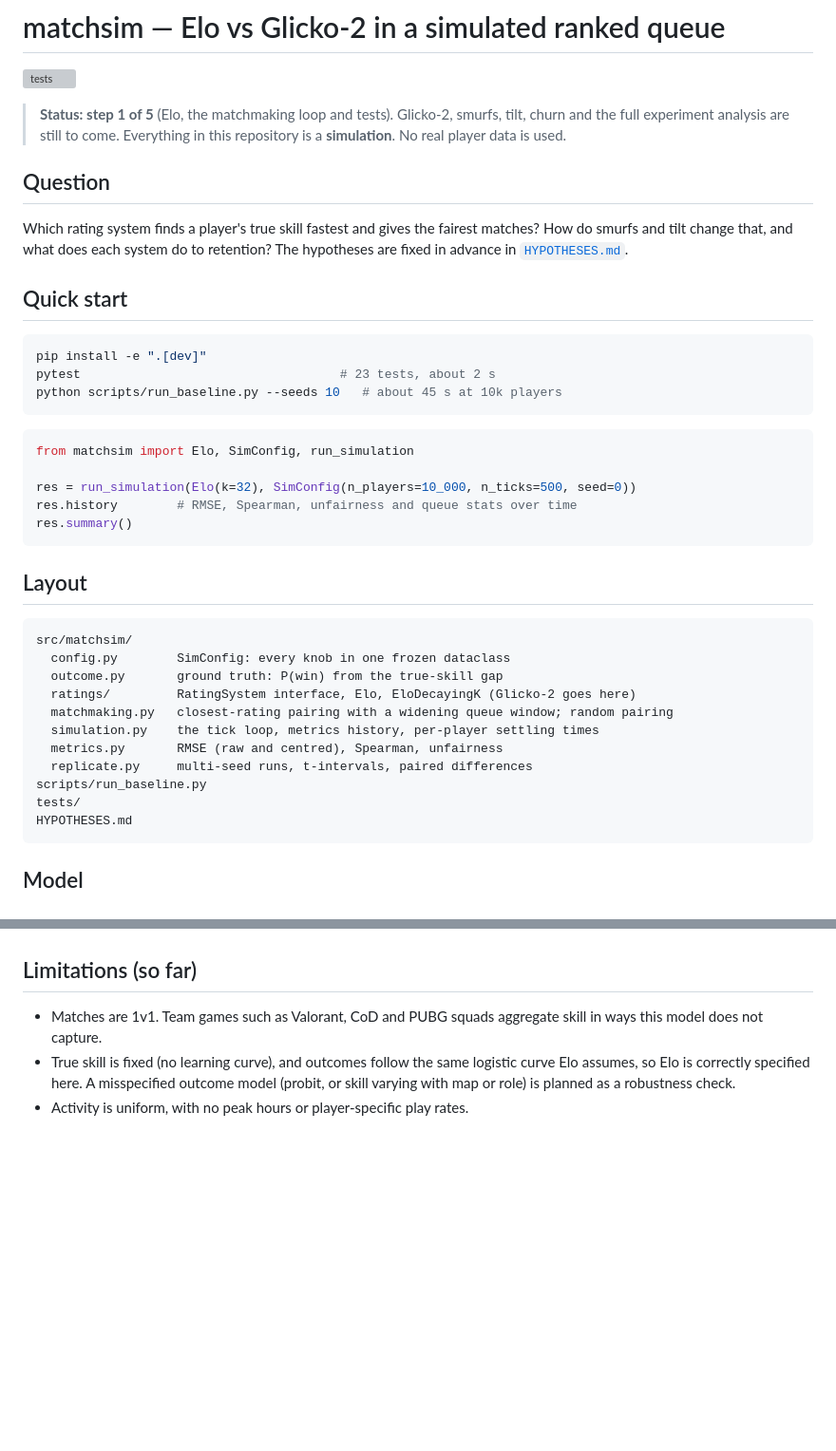
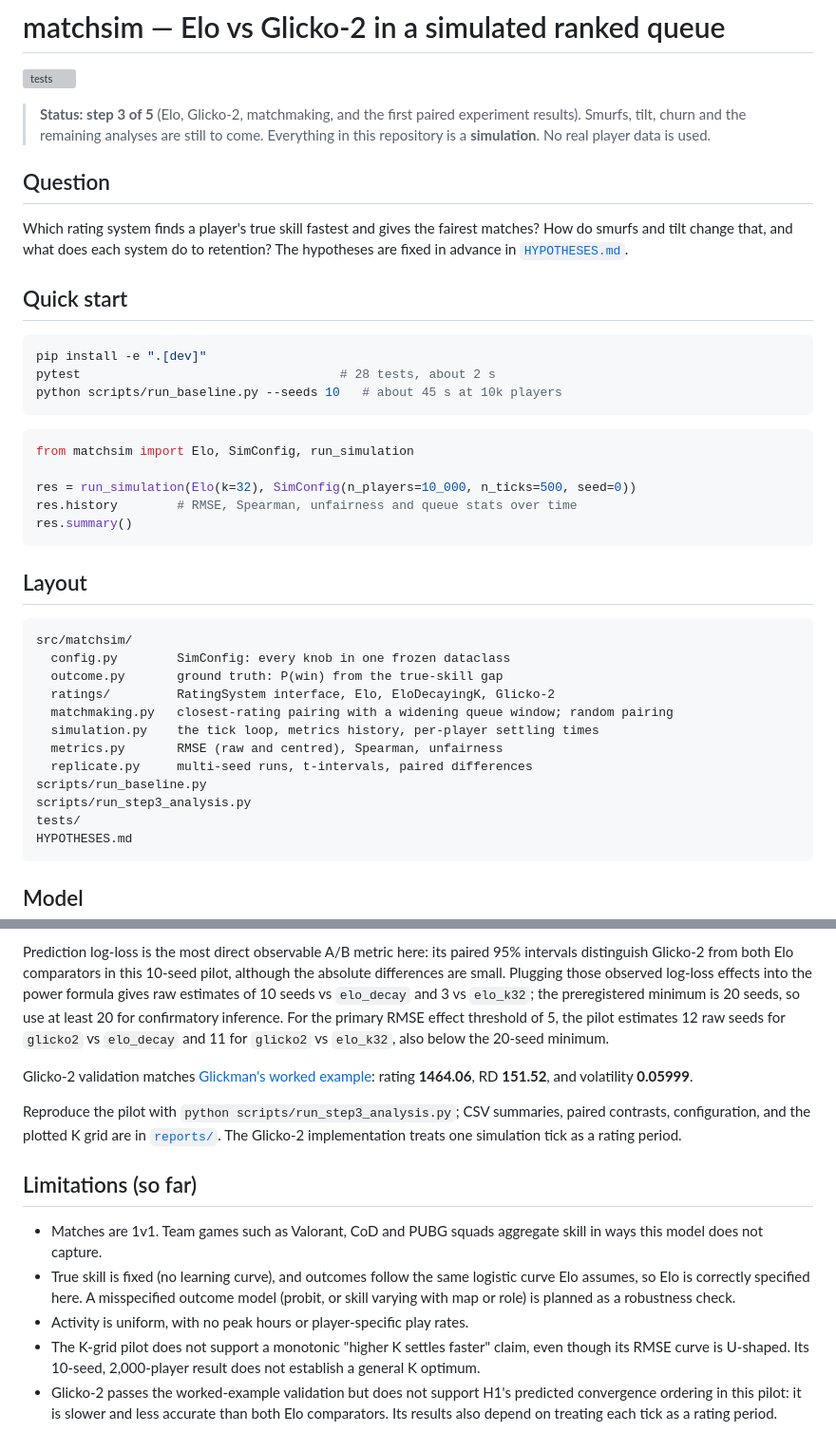
Before and after one commit to AryanS0918/matchsim, a Markdown page: README.md, 2 parts joined by grey strips. Shown at 95% size. Drawn GitHub-style; blank space fills up the shorter version; grey boxes are pictures that could not be loaded.

````diff
--- a/README.md
+++ b/README.md
@@ -2,8 +2,9 @@
 
 [![tests](https://github.com/AryanS0918/matchsim/actions/workflows/tests.yml/badge.svg)](https://github.com/AryanS0918/matchsim/actions/workflows/tests.yml)
 
-> **Status: step 1 of 5** (Elo, the matchmaking loop and tests). Glicko-2,
-> smurfs, tilt, churn and the full experiment analysis are still to come.
+> **Status: step 3 of 5** (Elo, Glicko-2, matchmaking, and the first paired
+> experiment results). Smurfs, tilt, churn and the remaining analyses are still
+> to come.
 > Everything in this repository is a **simulation**. No real player data is used.
 
 ## Question
@@ -16,7 +17,7 @@ retention? The hypotheses are fixed in advance in [`HYPOTHESES.md`](HYPOTHESES.m
 
 ```bash
 pip install -e ".[dev]"
-pytest                                   # 23 tests, about 2 s
+pytest                                   # 28 tests, about 2 s
 python scripts/run_baseline.py --seeds 10   # about 45 s at 10k players
 ```
 
@@ -34,12 +35,13 @@ res.summary()
 src/matchsim/
   config.py        SimConfig: every knob in one frozen dataclass
   outcome.py       ground truth: P(win) from the true-skill gap
-  ratings/         RatingSystem interface, Elo, EloDecayingK (Glicko-2 goes here)
+  ratings/         RatingSystem interface, Elo, EloDecayingK, Glicko-2
   matchmaking.py   closest-rating pairing with a widening queue window; random pairing
   simulation.py    the tick loop, metrics history, per-player settling times
   metrics.py       RMSE (raw and centred), Spearman, unfairness
   replicate.py     multi-seed runs, t-intervals, paired differences
 scripts/run_baseline.py
+scripts/run_step3_analysis.py
 tests/
 HYPOTHESES.md
 ```
@@ -76,3 +109,19 @@ HYPOTHESES.md
+Prediction log-loss is the most direct observable A/B metric here: its paired
+95% intervals distinguish Glicko-2 from both Elo comparators in this
+10-seed pilot, although the absolute differences are small. Plugging those
+observed log-loss effects into the power formula gives raw estimates of 10
+seeds vs `elo_decay` and 3 vs `elo_k32`; the preregistered minimum is 20 seeds,
+so use at least 20 for confirmatory inference. For the primary RMSE effect
+threshold of 5, the pilot estimates 12 raw seeds for `glicko2` vs `elo_decay`
+and 11 for `glicko2` vs `elo_k32`, also below the 20-seed minimum.
+
+Glicko-2 validation matches [Glickman's worked example](https://www.glicko.net/glicko/glicko2.pdf):
+rating **1464.06**, RD **151.52**, and volatility **0.05999**.
+
+Reproduce the pilot with `python scripts/run_step3_analysis.py`; CSV summaries,
+paired contrasts, configuration, and the plotted K grid are in [`reports/`](reports/).
+The Glicko-2 implementation treats one simulation tick as a rating period.
+
 ## Limitations (so far)
 
 - Matches are 1v1. Team games such as Valorant, CoD and PUBG squads aggregate
@@ -82,3 +131,10 @@ HYPOTHESES.md
   misspecified outcome model (probit, or skill varying with map or role) is
   planned as a robustness check.
 - Activity is uniform, with no peak hours or player-specific play rates.
+- The K-grid pilot does not support a monotonic "higher K settles faster"
+  claim, even though its RMSE curve is U-shaped. Its 10-seed, 2,000-player
+  result does not establish a general K optimum.
+- Glicko-2 passes the worked-example validation but does not support H1's
+  predicted convergence ordering in this pilot: it is slower and less accurate
+  than both Elo comparators. Its results also depend on treating each tick as
+  a rating period.
````
Also changed, not shown: other parts of README.md (+31 -0 lines), reports/k_sensitivity_rmse.png (added), reports/k_sensitivity_settling.png (added), 12 other files.
